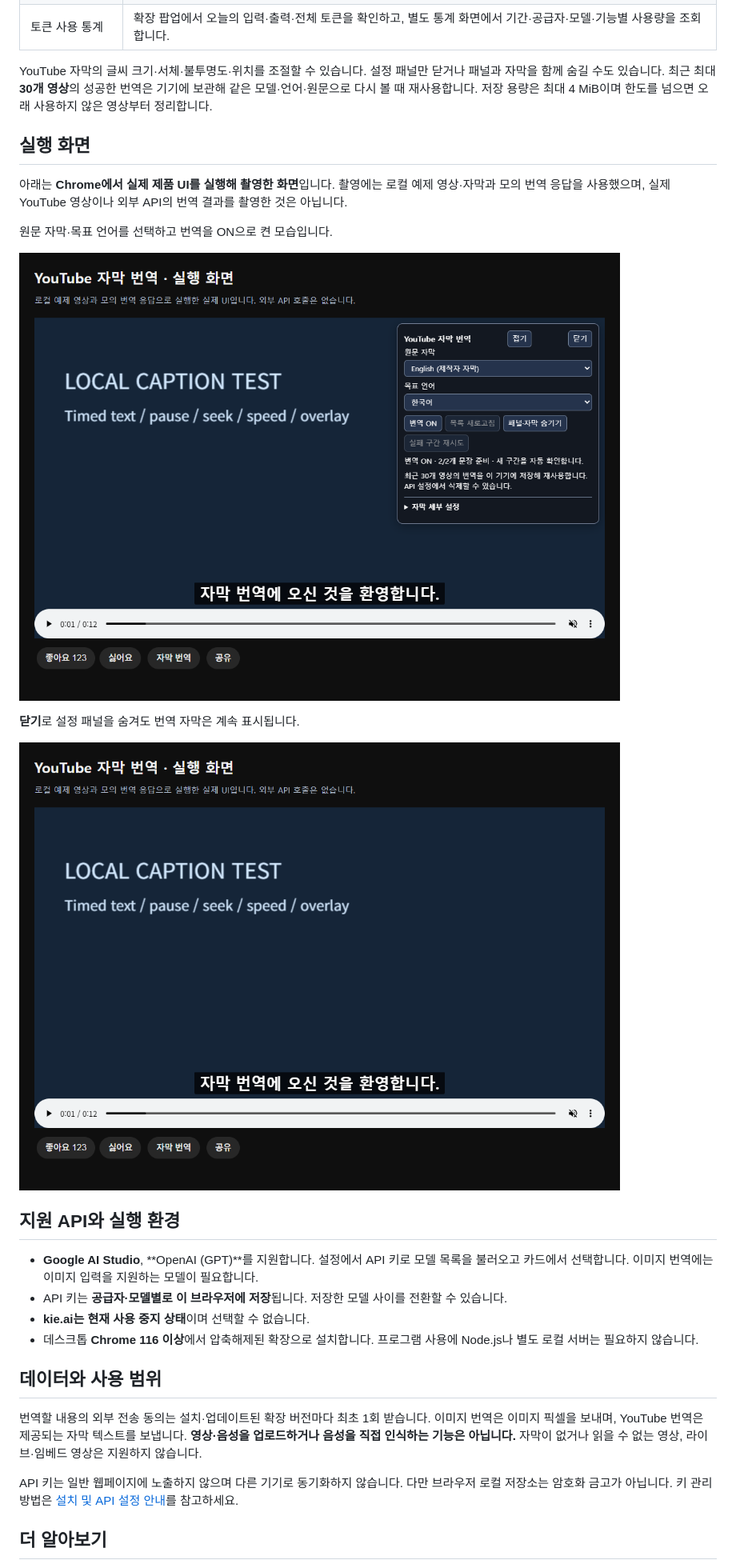
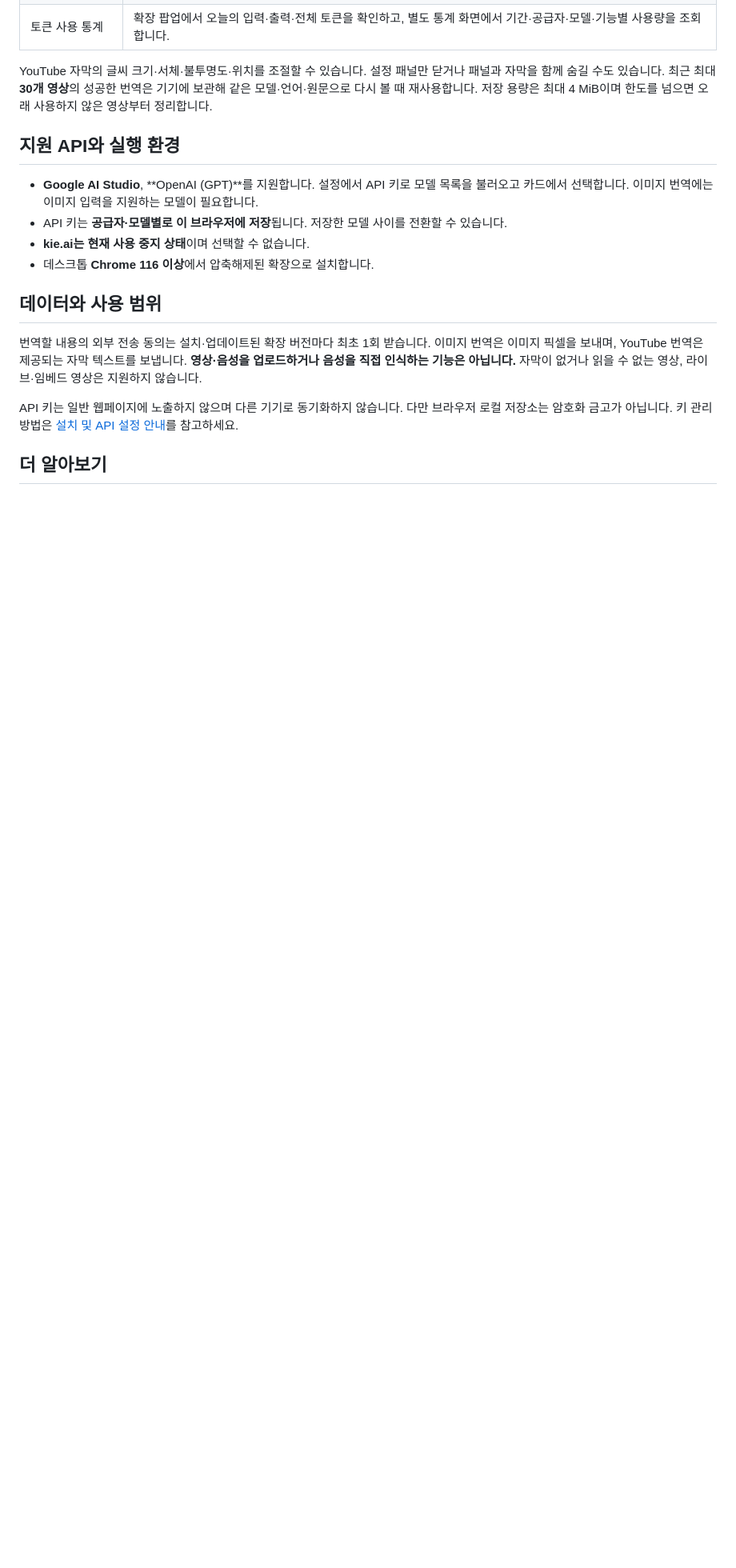
Before and after one commit to GLEEN103/llm_translator, a Markdown page: README.md, the part around the change. Shown at 80% size. Rendered like a GitHub page; blank space fills up the shorter version.

Commit message:
Update project introduction

```diff
--- a/README.md
+++ b/README.md
@@ -18,24 +18,13 @@
 
 YouTube 자막의 글씨 크기·서체·불투명도·위치를 조절할 수 있습니다. 설정 패널만 닫거나 패널과 자막을 함께 숨길 수도 있습니다. 최근 최대 **30개 영상**의 성공한 번역은 기기에 보관해 같은 모델·언어·원문으로 다시 볼 때 재사용합니다. 저장 용량은 최대 4 MiB이며 한도를 넘으면 오래 사용하지 않은 영상부터 정리합니다.
 
-## 실행 화면
-
-아래는 **Chrome에서 실제 제품 UI를 실행해 촬영한 화면**입니다. 촬영에는 로컬 예제 영상·자막과 모의 번역 응답을 사용했으며, 실제 YouTube 영상이나 외부 API의 번역 결과를 촬영한 것은 아닙니다.
-
-원문 자막·목표 언어를 선택하고 번역을 ON으로 켠 모습입니다.
-
-![자막 번역 설정 패널과 영상 위에 표시된 한국어 번역 자막](guide/images/youtube-caption-settings.png)
-
-**닫기**로 설정 패널을 숨겨도 번역 자막은 계속 표시됩니다.
-
-![설정 패널을 닫고 번역 자막만 표시한 모습](guide/images/youtube-caption-overlay.png)
 
 ## 지원 API와 실행 환경
 
 - **Google AI Studio**, **OpenAI (GPT)**를 지원합니다. 설정에서 API 키로 모델 목록을 불러오고 카드에서 선택합니다. 이미지 번역에는 이미지 입력을 지원하는 모델이 필요합니다.
 - API 키는 **공급자·모델별로 이 브라우저에 저장**됩니다. 저장한 모델 사이를 전환할 수 있습니다.
 - **kie.ai는 현재 사용 중지 상태**이며 선택할 수 없습니다.
-- 데스크톱 **Chrome 116 이상**에서 압축해제된 확장으로 설치합니다. 프로그램 사용에 Node.js나 별도 로컬 서버는 필요하지 않습니다.
+- 데스크톱 **Chrome 116 이상**에서 압축해제된 확장으로 설치합니다.
 
 ## 데이터와 사용 범위
 
```
